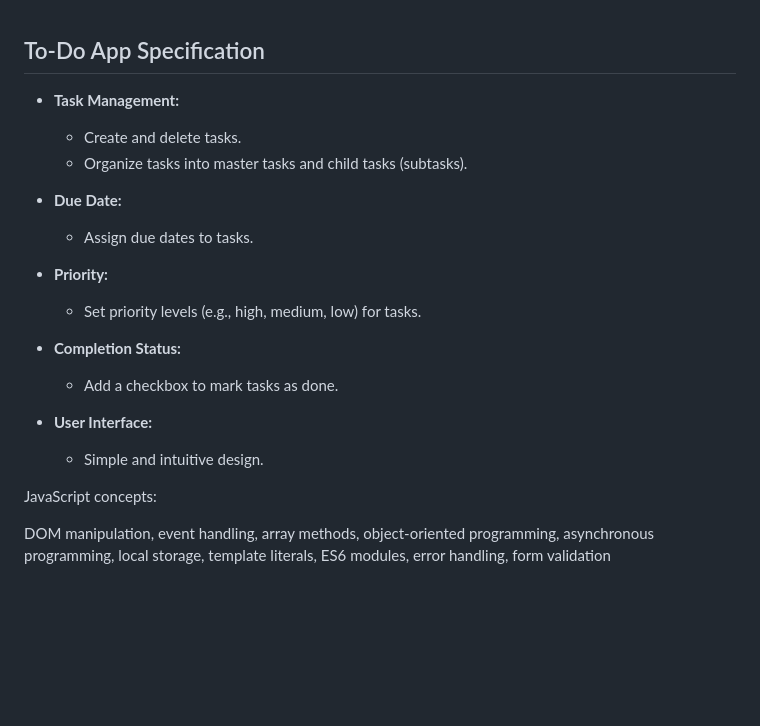
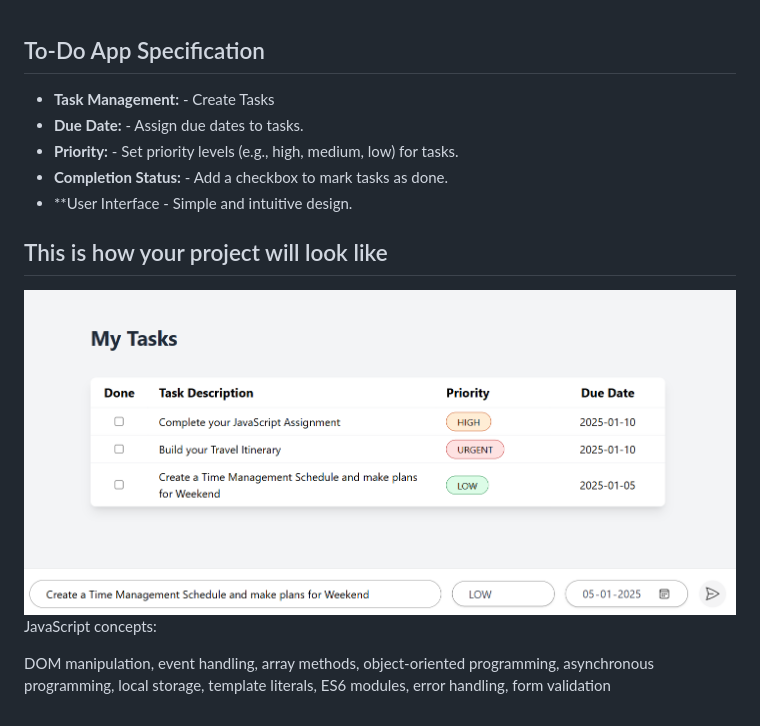
Before and after one commit to abhirupa-tech/JavaScript-Frontend-Interview-Projects-Library, a Markdown page: To-Do-App/readme.md, the part around the change. Drawn GitHub-style; pictures changed too: To-Do-App/image.png (added); blank space fills up the shorter version.

Commit message:
Adding Project screenshot

```diff
--- a/To-Do-App/readme.md
+++ b/To-Do-App/readme.md
@@ -1,21 +1,13 @@
 ## To-Do App Specification
 
-- **Task Management:**
-  - Create and delete tasks.
-  - Organize tasks into master tasks and child tasks (subtasks).
+- **Task Management:**  - Create Tasks
+- **Due Date:** - Assign due dates to tasks.
+- **Priority:** - Set priority levels (e.g., high, medium, low) for tasks.
+- **Completion Status:** - Add a checkbox to mark tasks as done.
+- **User Interface - Simple and intuitive design.
 
-- **Due Date:**
-  - Assign due dates to tasks.
-
-- **Priority:**
-  - Set priority levels (e.g., high, medium, low) for tasks.
-
-- **Completion Status:**
-  - Add a checkbox to mark tasks as done.
-
-- **User Interface:**
-  - Simple and intuitive design.
-
+## This is how your project will look like
+<img src="image.png" alt="Demo Page" height="400">
 
 JavaScript concepts:
 
```
